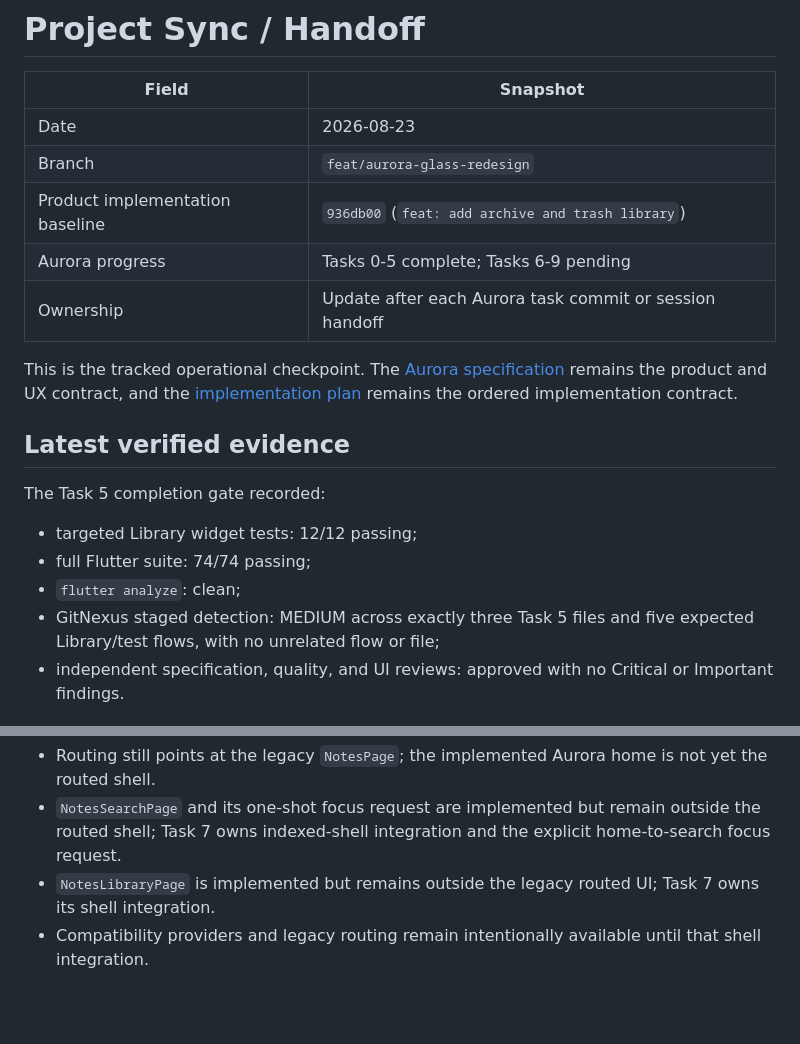
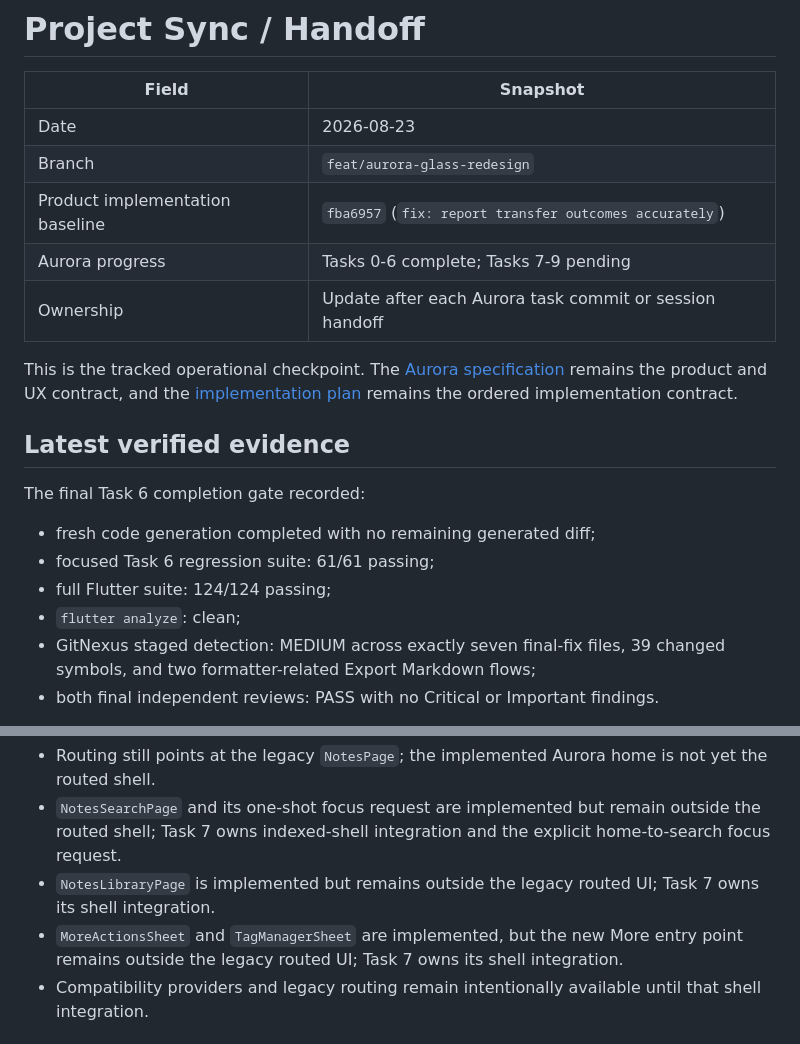
Before and after one commit to nguyendong47/flutter-clean-notes, a Markdown page: docs/superpowers/handoff.md, 2 parts joined by grey strips. Rendered like a GitHub page; blank space fills up the shorter version.

```diff
--- a/docs/superpowers/handoff.md
+++ b/docs/superpowers/handoff.md
@@ -4,21 +4,21 @@
 | --- | --- |
 | Date | 2026-08-23 |
 | Branch | `feat/aurora-glass-redesign` |
-| Product implementation baseline | `936db00` (`feat: add archive and trash library`) |
-| Aurora progress | Tasks 0-5 complete; Tasks 6-9 pending |
+| Product implementation baseline | `fba6957` (`fix: report transfer outcomes accurately`) |
+| Aurora progress | Tasks 0-6 complete; Tasks 7-9 pending |
 | Ownership | Update after each Aurora task commit or session handoff |
 
 This is the tracked operational checkpoint. The [Aurora specification](specs/2026-08-17-notes-ui-ux-redesign-design.md) remains the product and UX contract, and the [implementation plan](plans/2026-08-17-aurora-glass-redesign.md) remains the ordered implementation contract.
 
 ## Latest verified evidence
 
-The Task 5 completion gate recorded:
+The final Task 6 completion gate recorded:
 
-- targeted Library widget tests: 12/12 passing;
-- full Flutter suite: 74/74 passing;
+- fresh code generation completed with no remaining generated diff;
+- focused Task 6 regression suite: 61/61 passing;
+- full Flutter suite: 124/124 passing;
 - `flutter analyze`: clean;
-- GitNexus staged detection: MEDIUM across exactly three Task 5 files and five
-  expected Library/test flows, with no unrelated flow or file;
-- independent specification, quality, and UI reviews: approved with no
-  Critical or Important findings.
+- GitNexus staged detection: MEDIUM across exactly seven final-fix files, 39
+  changed symbols, and two formatter-related Export Markdown flows;
+- both final independent reviews: PASS with no Critical or Important findings.
 
@@ -32,6 +32,9 @@ Stable architecture, bootstrap, code-generation, and platform constraints live i
 - `NotesSearchPage` and its one-shot focus request are implemented but remain outside the routed shell; Task 7 owns indexed-shell integration and the explicit home-to-search focus request.
 - `NotesLibraryPage` is implemented but remains outside the legacy routed UI;
   Task 7 owns its shell integration.
+- `MoreActionsSheet` and `TagManagerSheet` are implemented, but the new More
+  entry point remains outside the legacy routed UI; Task 7 owns its shell
+  integration.
 - Compatibility providers and legacy routing remain intentionally available until that shell integration.
 
 ## Completed Aurora work
```
Also changed, not shown: other parts of docs/superpowers/handoff.md (+32 -11 lines).
